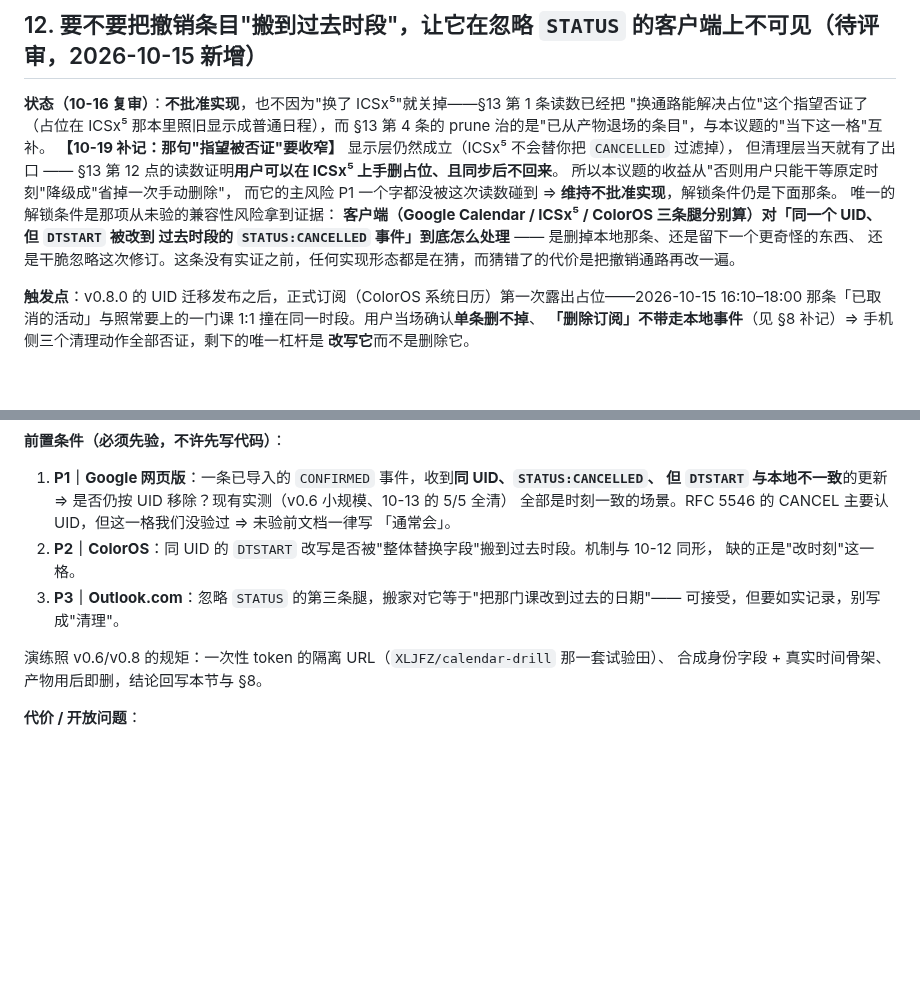
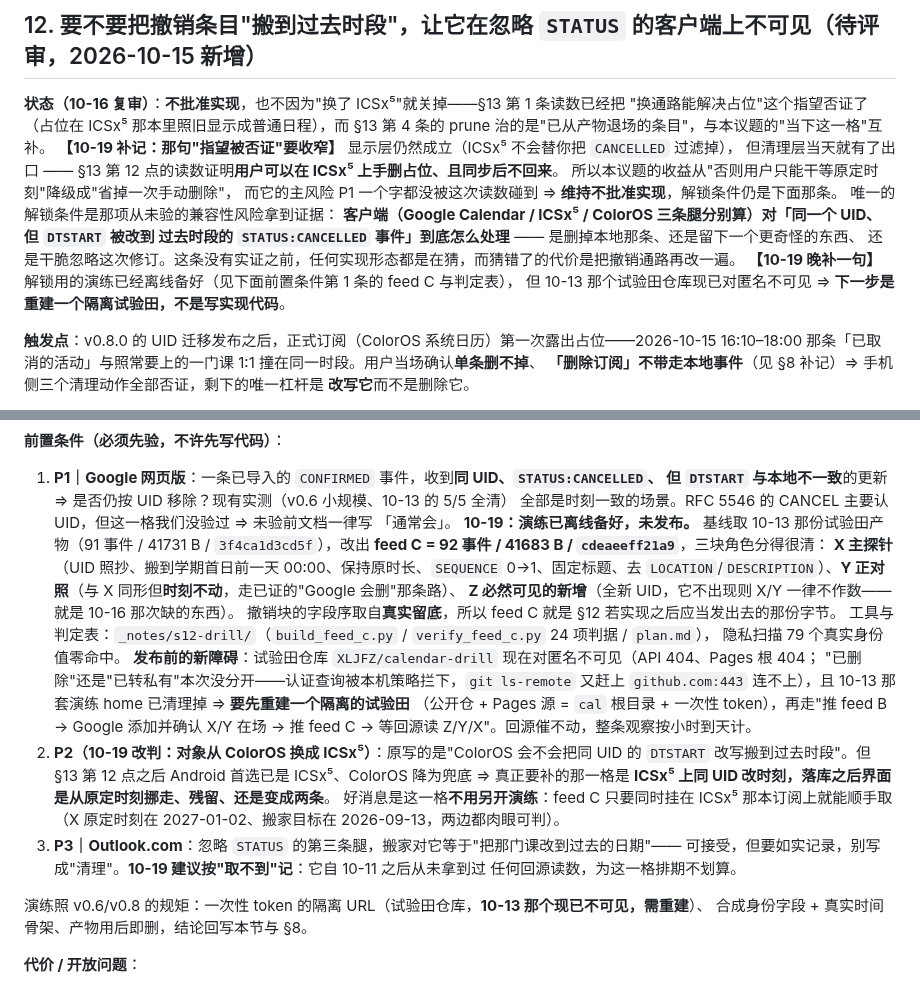
Before and after one commit to XLJFZ/xjtu-timetable-calendar, a Markdown page: docs/design/2026-10-11-subscription-followups.md, 2 parts joined by grey strips. Drawn GitHub-style; blank space fills up the shorter version.

Commit message:
docs(design): §12 记 P1 演练已离线备好 + P2 换对象成 ICSx⁵、P3 记「取不到」
- P1 前置条件补演练现状：feed C（92 事件 / 41683 B / cdeaeeff21a9，基线 = 10-13 试验田
  feed B）三块角色 X 主探针（搬到学期首日前一天、SEQUENCE 0→1、固定标题、去 LOCATION/DESCRIPTION）、
  Y 同刻撤销正对照、Z 必然可见新增；撤销块字段序取自真实留底 ⇒ feed C 就是 §12 若实现应当发出去的字节。
  工具与判定表在 `_notes/s12-drill/`，verify 24 项判据全过、隐私扫描 79 值零命中。
- 记一条新障碍：`XLJFZ/calendar-drill` 现对匿名不可见（API 404 + Pages 根 404；删除还是转私有
  本次没分开——认证查询被本机策略拦下、git ls-remote 又赶上 github.com:443 连不上），
  10-13 的演练 home 也已清理 ⇒ 发布前要先重建隔离试验田。
- P2 改判：对象从 ColorOS 换成 ICSx⁵（10-19 之后 Android 首选已换），且这一格可以在同一次
  feed C 发布上顺手取，不用另开演练。P3（Outlook）按「取不到」记，不排期。
- §12 状态段补一句：下一步是重建试验田，不是写实现代码。

纯文档。四门禁 + git diff --check 全绿（974 passed / 4 skipped、mypy 28 files、ruff check、
ruff format 113 files）。

```diff
--- a/docs/design/2026-10-11-subscription-followups.md
+++ b/docs/design/2026-10-11-subscription-followups.md
@@ -424,6 +424,8 @@ prune 治的是"已从产物退场的条目"，与本议题的"当下这一格"
 **客户端（Google Calendar / ICSx⁵ / ColorOS 三条腿分别算）对「同一个 UID、但 `DTSTART` 被改到
 过去时段的 `STATUS:CANCELLED` 事件」到底怎么处理** —— 是删掉本地那条、还是留下一个更奇怪的东西、
 还是干脆忽略这次修订。这条没有实证之前，任何实现形态都是在猜，而猜错了的代价是把撤销通路再改一遍。
+**【10-19 晚补一句】** 解锁用的演练已经离线备好（见下面前置条件第 1 条的 feed C 与判定表），
+但 10-13 那个试验田仓库现已对匿名不可见 ⇒ **下一步是重建一个隔离试验田，不是写实现代码**。
 
 **触发点**：v0.8.0 的 UID 迁移发布之后，正式订阅（ColorOS 系统日历）第一次露出占位——2026-10-15
 16:10–18:00 那条「已取消的活动」与照常要上的一门课 1:1 撞在同一时段。用户当场确认**单条删不掉**、
@@ -473,12 +475,29 @@ UID、发一版"纯 live"产物。取证：该台账此刻是 168 条 = 96 live
    但 `DTSTART` 与本地不一致**的更新 ⇒ 是否仍按 UID 移除？现有实测（v0.6 小规模、10-13 的 5/5 全清）
    全部是时刻一致的场景。RFC 5546 的 CANCEL 主要认 UID，但这一格我们没验过 ⇒ 未验前文档一律写
    「通常会」。
-2. **P2｜ColorOS**：同 UID 的 `DTSTART` 改写是否被"整体替换字段"搬到过去时段。机制与 10-12 同形，
-   缺的正是"改时刻"这一格。
+   **10-19：演练已离线备好，未发布。** 基线取 10-13 那份试验田产物（91 事件 / 41731 B /
+   `3f4ca1d3cd5f`），改出 **feed C = 92 事件 / 41683 B / `cdeaeeff21a9`**，三块角色分得很清：
+   **X 主探针**（UID 照抄、搬到学期首日前一天 00:00、保持原时长、`SEQUENCE` 0→1、固定标题、去
+   `LOCATION`/`DESCRIPTION`）、**Y 正对照**（与 X 同形但**时刻不动**，走已证的"Google 会删"那条路）、
+   **Z 必然可见的新增**（全新 UID，它不出现则 X/Y 一律不作数——就是 10-16 那次缺的东西）。
+   撤销块的字段序取自**真实留底**，所以 feed C 就是 §12 若实现之后应当发出去的那份字节。
+   工具与判定表：`_notes/s12-drill/`（`build_feed_c.py` / `verify_feed_c.py` 24 项判据 / `plan.md`），
+   隐私扫描 79 个真实身份值零命中。
+   **发布前的新障碍**：试验田仓库 `XLJFZ/calendar-drill` 现在对匿名不可见（API 404、Pages 根 404；
+   "已删除"还是"已转私有"本次没分开——认证查询被本机策略拦下，`git ls-remote` 又赶上
+   `github.com:443` 连不上），且 10-13 那套演练 home 已清理掉 ⇒ **要先重建一个隔离的试验田**
+   （公开仓 + Pages 源 = `cal` 根目录 + 一次性 token），再走"推 feed B → Google 添加并确认 X/Y 在场 →
+   推 feed C → 等回源读 Z/Y/X"。回源催不动，整条观察按小时到天计。
+2. **P2（10-19 改判：对象从 ColorOS 换成 ICSx⁵）**：原写的是"ColorOS 会不会把同 UID 的 `DTSTART`
+   改写搬到过去时段"。但 §13 第 12 点之后 Android 首选已是 ICSx⁵、ColorOS 降为兜底 ⇒ 真正要补的那一格是
+   **ICSx⁵ 上同 UID 改时刻，落库之后界面是从原定时刻挪走、残留、还是变成两条**。
+   好消息是这一格**不用另开演练**：feed C 只要同时挂在 ICSx⁵ 那本订阅上就能顺手取（X 原定时刻在
+   2027-01-02、搬家目标在 2026-09-13，两边都肉眼可判）。
 3. **P3｜Outlook.com**：忽略 `STATUS` 的第三条腿，搬家对它等于"把那门课改到过去的日期"——
-   可接受，但要如实记录，别写成"清理"。
+   可接受，但要如实记录，别写成"清理"。**10-19 建议按"取不到"记**：它自 10-11 之后从未拿到过
+   任何回源读数，为这一格排期不划算。
 
-演练照 v0.6/v0.8 的规矩：一次性 token 的隔离 URL（`XLJFZ/calendar-drill` 那一套试验田）、
+演练照 v0.6/v0.8 的规矩：一次性 token 的隔离 URL（试验田仓库，**10-13 那个现已不可见，需重建**）、
 合成身份字段 + 真实时间骨架、产物用后即删，结论回写本节与 §8。
 
 **代价 / 开放问题**：
```
